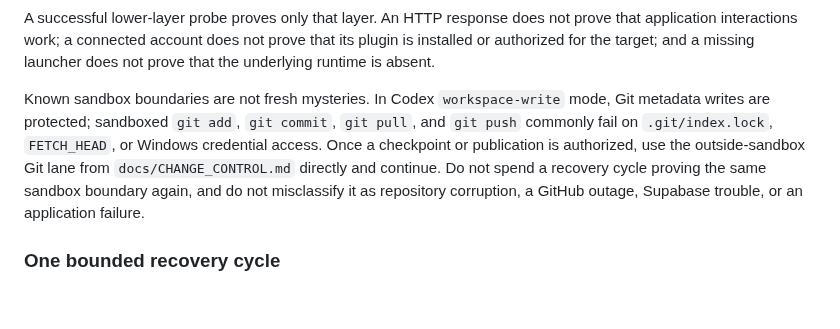
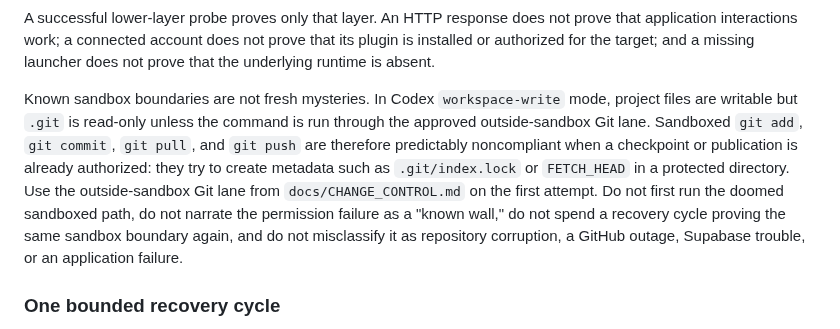
Before and after one commit to metavirus/mtg-events-chatgpt, a Markdown page: docs/COLLABORATION_SOP.md, the part around the change. Rendered like a GitHub page; blank space fills up the shorter version.

Commit message:
Make Git checkpoint lane first-class

```diff
--- a/docs/COLLABORATION_SOP.md
+++ b/docs/COLLABORATION_SOP.md
@@ -170,13 +170,16 @@ prove that its plugin is installed or authorized for the target; and a missing
 launcher does not prove that the underlying runtime is absent.
 
 Known sandbox boundaries are not fresh mysteries. In Codex `workspace-write`
-mode, Git metadata writes are protected; sandboxed `git add`, `git commit`,
-`git pull`, and `git push` commonly fail on `.git/index.lock`, `FETCH_HEAD`, or
-Windows credential access. Once a checkpoint or publication is authorized, use
-the outside-sandbox Git lane from `docs/CHANGE_CONTROL.md` directly and continue.
-Do not spend a recovery cycle proving the same sandbox boundary again, and do
-not misclassify it as repository corruption, a GitHub outage, Supabase trouble,
-or an application failure.
+mode, project files are writable but `.git` is read-only unless the command is
+run through the approved outside-sandbox Git lane. Sandboxed `git add`,
+`git commit`, `git pull`, and `git push` are therefore predictably noncompliant
+when a checkpoint or publication is already authorized: they try to create
+metadata such as `.git/index.lock` or `FETCH_HEAD` in a protected directory.
+Use the outside-sandbox Git lane from `docs/CHANGE_CONTROL.md` on the first
+attempt. Do not first run the doomed sandboxed path, do not narrate the
+permission failure as a "known wall," do not spend a recovery cycle proving the
+same sandbox boundary again, and do not misclassify it as repository corruption,
+a GitHub outage, Supabase trouble, or an application failure.
 
 ### One bounded recovery cycle
 
```
Also changed, not shown: docs/EFFICIENCY_SOP.md (+8 -7 lines), docs/ENVIRONMENT_READINESS.md (+9 -7 lines).
